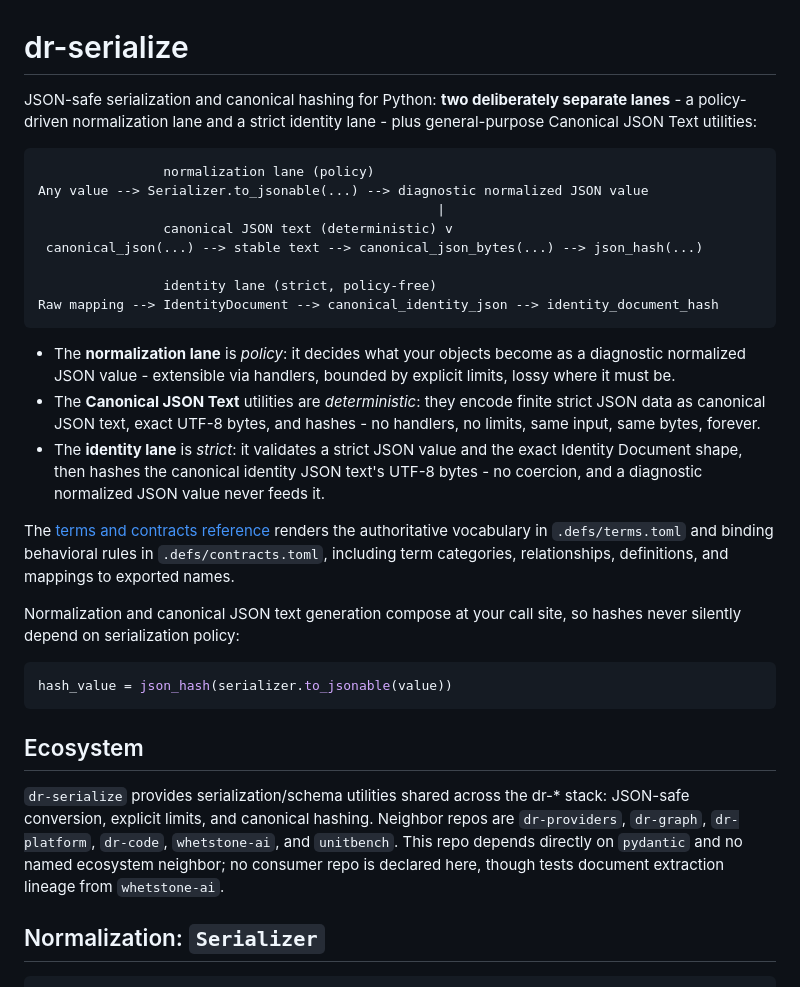
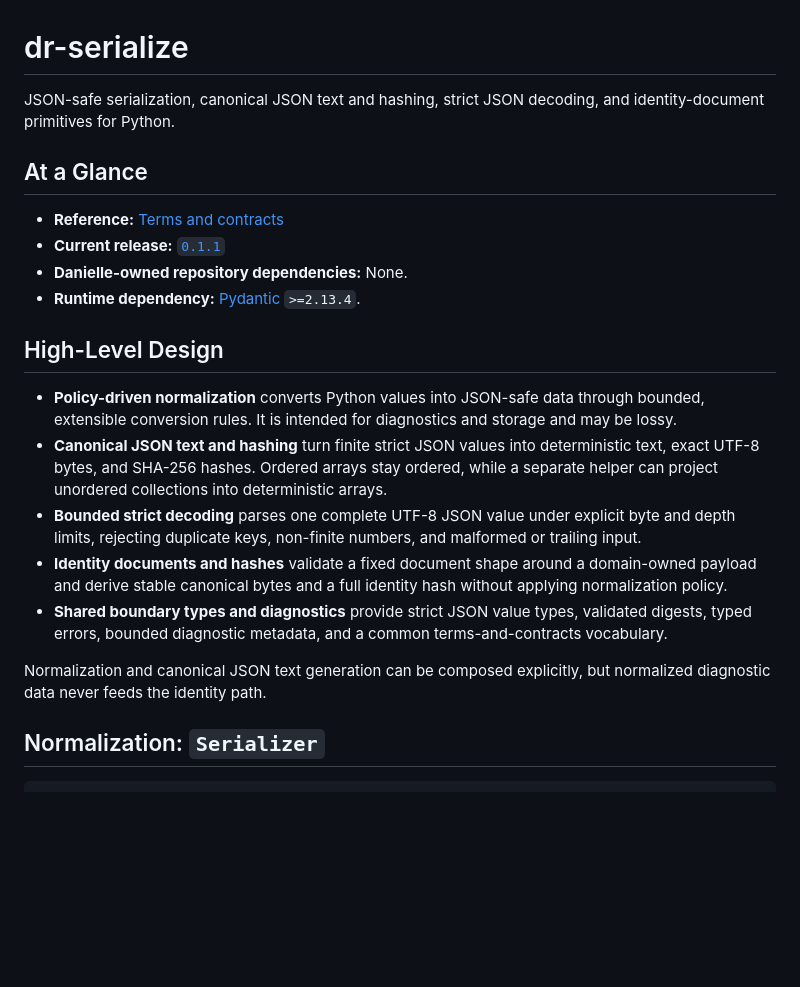
Before and after one commit to danielle-rothermel/dr-serialize, a Markdown page: README.md, the part around the change. Drawn GitHub-style; blank space fills up the shorter version.

Commit message:
Refresh README around current library design

````diff
--- a/README.md
+++ b/README.md
@@ -1,52 +1,37 @@
 # dr-serialize
 
-JSON-safe serialization and canonical hashing for Python: **two
-deliberately separate lanes** - a policy-driven normalization lane and a
-strict identity lane - plus general-purpose Canonical JSON Text utilities:
+JSON-safe serialization, canonical JSON text and hashing, strict JSON
+decoding, and identity-document primitives for Python.
 
-```text
-                normalization lane (policy)
-Any value --> Serializer.to_jsonable(...) --> diagnostic normalized JSON value
-                                                   |
-                canonical JSON text (deterministic) v
- canonical_json(...) --> stable text --> canonical_json_bytes(...) --> json_hash(...)
+## At a Glance
 
-                identity lane (strict, policy-free)
-Raw mapping --> IdentityDocument --> canonical_identity_json --> identity_document_hash
-```
+- **Reference:** [Terms and contracts](https://danielle-rothermel.github.io/dr-serialize/)
+- **Current release:** [`0.1.1`](https://github.com/danielle-rothermel/dr-serialize/releases/tag/v0.1.1)
+- **Danielle-owned repository dependencies:** None.
+- **Runtime dependency:** [Pydantic](https://github.com/pydantic/pydantic)
+  `>=2.13.4`.
 
-- The **normalization lane** is *policy*: it decides what your objects
-  become as a diagnostic normalized JSON value - extensible via handlers,
-  bounded by explicit limits, lossy where it must be.
-- The **Canonical JSON Text** utilities are *deterministic*: they encode
-  finite strict JSON data as canonical JSON text, exact UTF-8 bytes, and
-  hashes - no handlers, no limits, same input, same bytes, forever.
-- The **identity lane** is *strict*: it validates a strict JSON value and
-  the exact Identity Document shape, then hashes the canonical identity JSON
-  text's UTF-8 bytes - no coercion, and a diagnostic normalized JSON value
-  never feeds it.
+## High-Level Design
 
-The [terms and contracts reference](https://danielle-rothermel.github.io/dr-serialize/)
-renders the authoritative vocabulary in `.defs/terms.toml` and binding
-behavioral rules in `.defs/contracts.toml`, including term categories,
-relationships, definitions, and mappings to exported names.
+- **Policy-driven normalization** converts Python values into JSON-safe data
+  through bounded, extensible conversion rules. It is intended for
+  diagnostics and storage and may be lossy.
+- **Canonical JSON text and hashing** turn finite strict JSON values into
+  deterministic text, exact UTF-8 bytes, and SHA-256 hashes. Ordered arrays
+  stay ordered, while a separate helper can project unordered collections
+  into deterministic arrays.
+- **Bounded strict decoding** parses one complete UTF-8 JSON value under
+  explicit byte and depth limits, rejecting duplicate keys, non-finite
+  numbers, and malformed or trailing input.
+- **Identity documents and hashes** validate a fixed document shape around a
+  domain-owned payload and derive stable canonical bytes and a full identity
+  hash without applying normalization policy.
+- **Shared boundary types and diagnostics** provide strict JSON value types,
+  validated digests, typed errors, bounded diagnostic metadata, and a common
+  terms-and-contracts vocabulary.
 
-Normalization and canonical JSON text generation compose at your call site,
-so hashes never silently depend on serialization policy:
-
-```python
-hash_value = json_hash(serializer.to_jsonable(value))
-```
-
-## Ecosystem
-
-`dr-serialize` provides serialization/schema utilities shared across the
-dr-* stack: JSON-safe conversion, explicit limits, and canonical hashing.
-Neighbor repos are `dr-providers`, `dr-graph`, `dr-platform`, `dr-code`,
-`whetstone-ai`, and `unitbench`.
-This repo depends directly on `pydantic` and no named ecosystem neighbor;
-no consumer repo is declared here, though tests document extraction lineage
-from `whetstone-ai`.
+Normalization and canonical JSON text generation can be composed explicitly,
+but normalized diagnostic data never feeds the identity path.
 
 ## Normalization: `Serializer`
 
````
